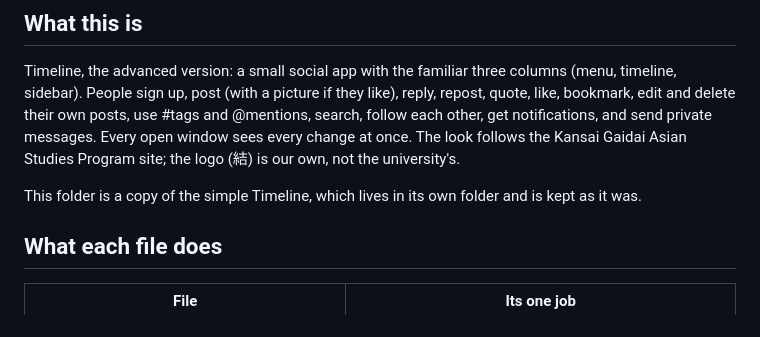
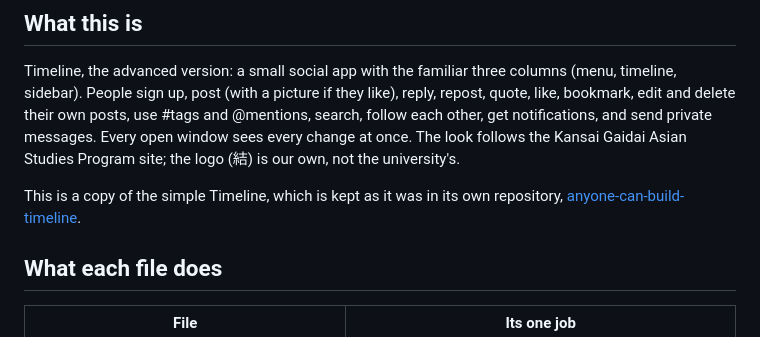
Before and after one commit to Compiledex/anyone-can-build-timeline-advanced, a Markdown page: AGENTS.md, the part around the change. Drawn GitHub-style.

```diff
--- a/AGENTS.md
+++ b/AGENTS.md
@@ -11,7 +11,8 @@ edit and delete their own posts, use #tags and @mentions, search, follow each ot
 notifications, and send private messages. Every open window sees every change at once. The look
 follows the Kansai Gaidai Asian Studies Program site; the logo (結) is our own, not the university's.
 
-This folder is a copy of the simple Timeline, which lives in its own folder and is kept as it was.
+This is a copy of the simple Timeline, which is kept as it was in its own repository,
+[anyone-can-build-timeline](https://github.com/Compiledex/anyone-can-build-timeline).
 
 ## What each file does
 
```
Also changed, not shown: DESIGN.md (+1 -1 lines), README.md (+14 -1 lines).
